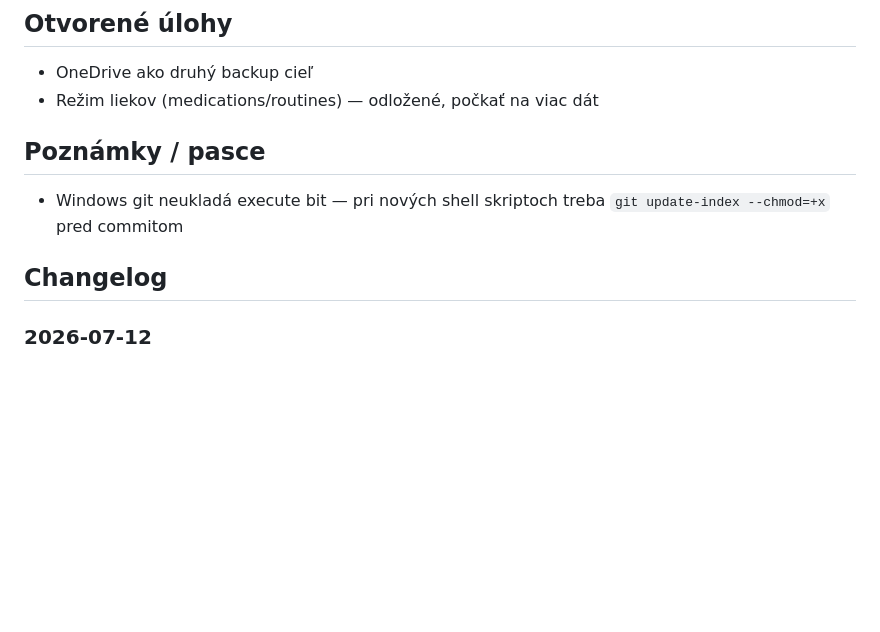
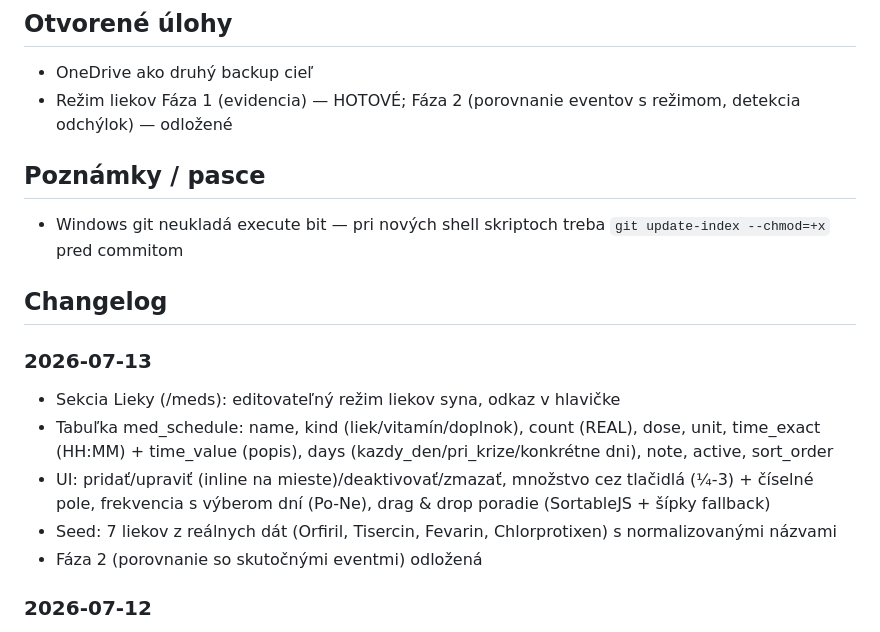
Before and after one commit to ampulaprojects/daylog, a Markdown page: CONTEXT.md, the part around the change. GitHub-like rendering; blank space fills up the shorter version.

Commit message:
docs: medications schedule section (Phase 1)

```diff
--- a/CONTEXT.md
+++ b/CONTEXT.md
@@ -66,13 +66,20 @@ Cieľ: zbierať čo najviac dát, hľadať vzory.
 ## Otvorené úlohy
 
 - OneDrive ako druhý backup cieľ
-- Režim liekov (medications/routines) — odložené, počkať na viac dát
+- Režim liekov Fáza 1 (evidencia) — HOTOVÉ; Fáza 2 (porovnanie eventov s režimom, detekcia odchýlok) — odložené
 
 ## Poznámky / pasce
 
 - Windows git neukladá execute bit — pri nových shell skriptoch treba `git update-index --chmod=+x` pred commitom
 
 ## Changelog
+
+### 2026-07-13
+- Sekcia Lieky (/meds): editovateľný režim liekov syna, odkaz v hlavičke
+- Tabuľka med_schedule: name, kind (liek/vitamín/doplnok), count (REAL), dose, unit, time_exact (HH:MM) + time_value (popis), days (kazdy_den/pri_krize/konkrétne dni), note, active, sort_order
+- UI: pridať/upraviť (inline na mieste)/deaktivovať/zmazať, množstvo cez tlačidlá (¼-3) + číselné pole, frekvencia s výberom dní (Po-Ne), drag & drop poradie (SortableJS + šípky fallback)
+- Seed: 7 liekov z reálnych dát (Orfiril, Tisercin, Fevarin, Chlorprotixen) s normalizovanými názvami
+- Fáza 2 (porovnanie so skutočnými eventmi) odložená
 
 ### 2026-07-12
 - Desktop layout: dvojzónový responzívny (formulár vľavo sticky, záznamy + ovládače vpravo), max-šírka 1300px; mobil ostáva jednostĺpcový cez media query
```
